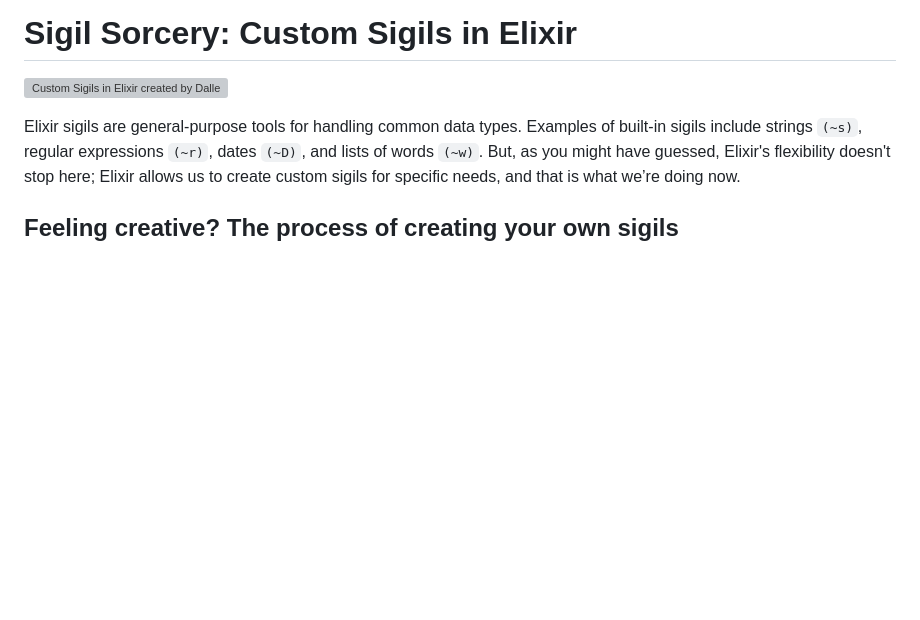
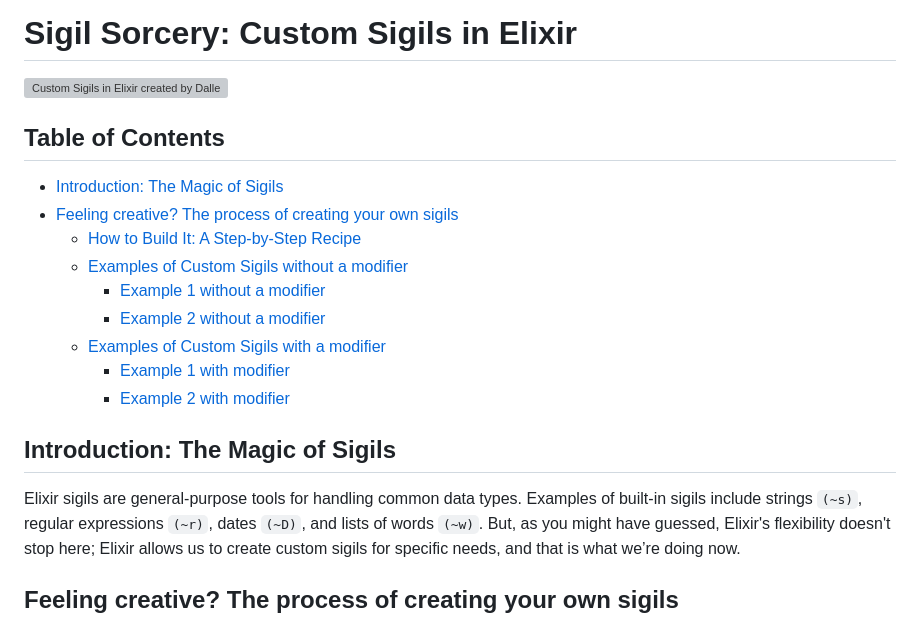
Before and after one commit to curiosdevcookie/blog-posts, a Markdown page: elixir/custom_sigils/custom_sigils_in_elixir_ENG.md, the part around one of its changes. Drawn GitHub-style; blank space fills up the shorter version; grey boxes are pictures that could not be loaded.

```diff
--- a/elixir/custom_sigils/custom_sigils_in_elixir_ENG.md
+++ b/elixir/custom_sigils/custom_sigils_in_elixir_ENG.md
@@ -1,6 +1,20 @@
 # Sigil Sorcery: Custom Sigils in Elixir
 
 ![Custom Sigils in Elixir created by Dalle](<images/DALL·E 2024-01-09 08.12.02 - A mystical and enchanting image representing 'Sigil Sorcery_ Custom Sigils in Elixir and Phoenix', without a star in the background and emphasizing pu 2.png>)
+
+## Table of Contents
+
+- [Introduction: The Magic of Sigils](#introduction-the-magic-of-sigils)
+- [Feeling creative? The process of creating your own sigils](#feeling-creative-the-process-of-creating-your-own-sigils)
+  - [How to Build It: A Step-by-Step Recipe](#how-to-build-it-a-step-by-step-recipe)
+  - [Examples of Custom Sigils without a modifier](#examples-of-custom-sigils-without-a-modifier)
+    - [Example 1 without a modifier](#example-1-without-a-modifier)
+    - [Example 2 without a modifier](#example-2-without-a-modifier)
+  - [Examples of Custom Sigils with a modifier](#examples-of-custom-sigils-with-a-modifier)
+    - [Example 1 with modifier](#example-1-with-modifier)
+    - [Example 2 with modifier](#example-2-with-modifier)
+
+## Introduction: The Magic of Sigils
 
 Elixir sigils are general-purpose tools for handling common data types. Examples of built-in sigils include strings `(~s)`, regular expressions `(~r)`, dates `(~D)`, and lists of words `(~w)`. But, as you might have guessed, Elixir's flexibility doesn't stop here; Elixir allows us to create custom sigils for specific needs, and that is what we’re doing now.
 
```
Also changed, not shown: other parts of elixir/custom_sigils/custom_sigils_in_elixir_ENG.md (+1 -1 lines), elixir/custom_sigils/custom_sigils_in_elixir_DEU.md (+16 -1 lines).
